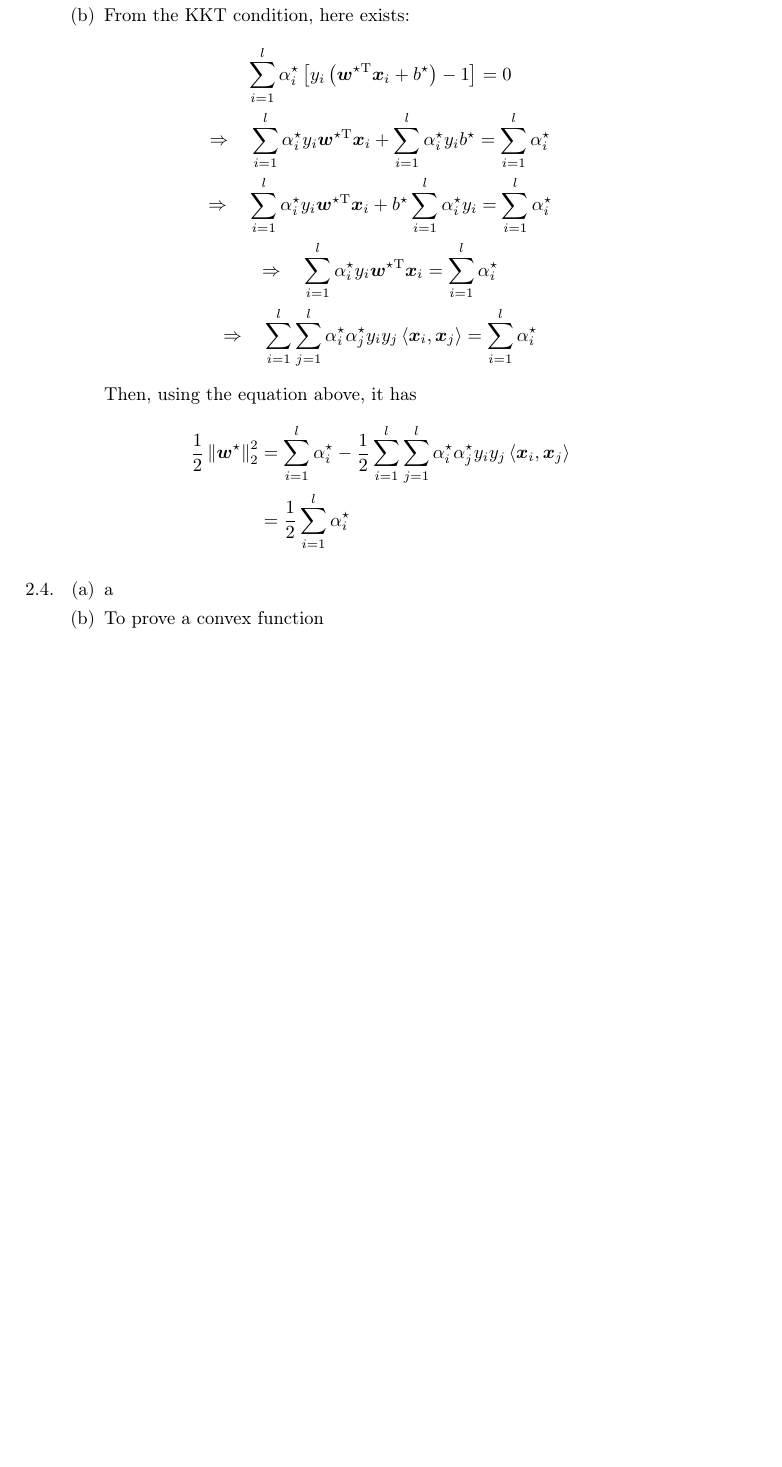
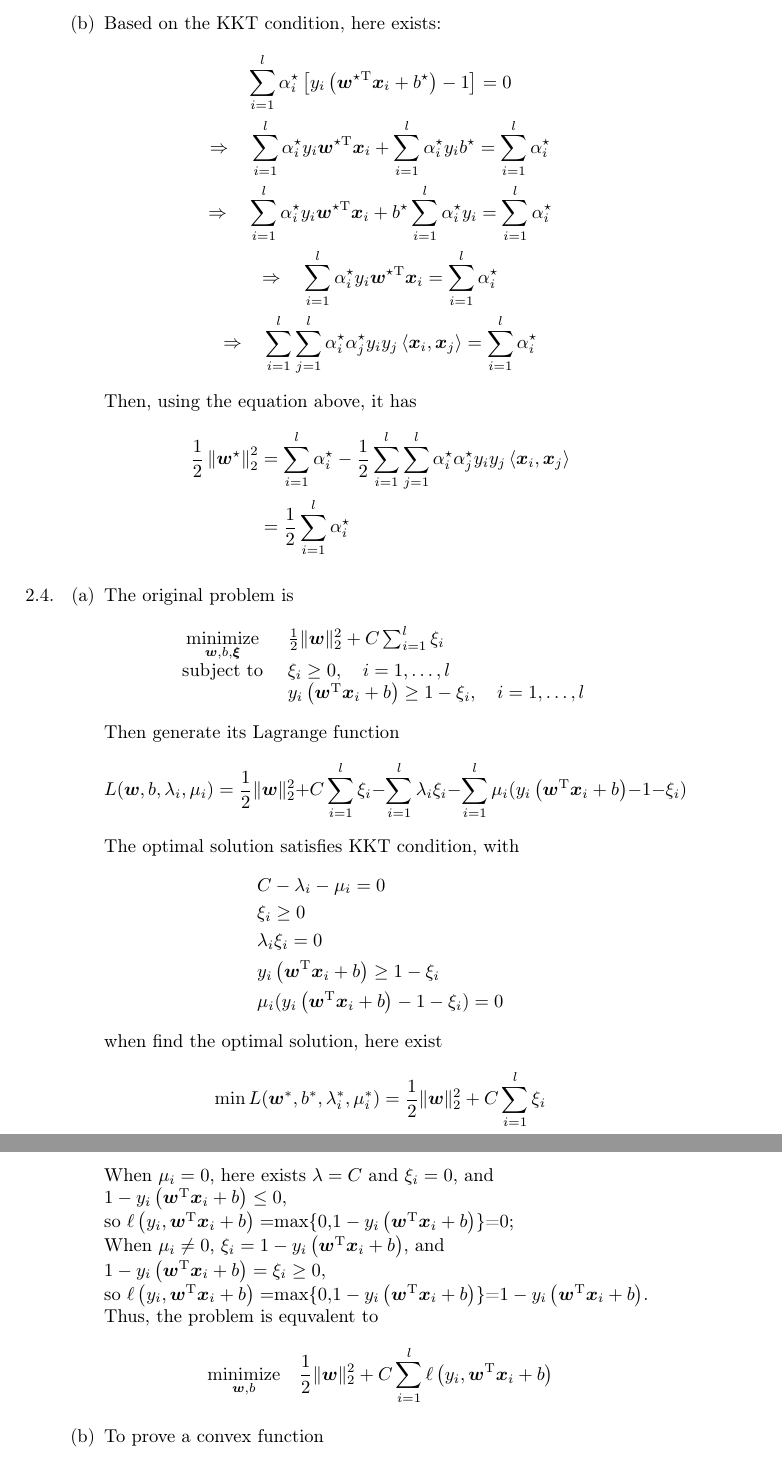
Before and after one commit to CYBruce/Data_Learning, a LaTeX problem sheet (homework4/latexfile/ldhw.tex): part of page 2 of 3 before the commit and two parts of pages 3 and 4 of 4 after it, the two joined at a grey line, cut so that both start at the same text, the shorter picture padded with empty space. Compiled offline with pdfLaTeX.

Commit message:
homework 4 finished

```diff
--- a/homework4/latexfile/ldhw.tex
+++ b/homework4/latexfile/ldhw.tex
@@ -124 +148,0 @@ Then need to prove that $\boldsymbol{\theta}$ correspond to an orthogonal projec
-  \item From the KKT condition, here exists:
@@ -125,3 +162,4 @@ Then need to prove that $\boldsymbol{\theta}$ correspond to an orthogonal projec
+  \item Based on the KKT condition, here exists:
     \begin{equation*}
       \begin{gathered}
         \sum_{i=1}^{l} \alpha_{i}^{\star}\left[y_{i}\left(\boldsymbol{w}^{\star \mathrm{T}} \boldsymbol{x}_{i}+b^{\star}\right)-1\right]=0\\
@@ -141,9 +179,48 @@ Then need to prove that $\boldsymbol{\theta}$ correspond to an orthogonal projec
     \end{equation*}
 \end{enumerate}
 
+%2.4
 \item
 \begin{enumerate}
-  \item a
+  \item The original problem is
+  \begin{equation*}
+    \begin{aligned}
+    \begin{array}{cl}{\underset{\boldsymbol{w}, b, \boldsymbol{\xi}}{\operatorname{minimize}}} & {\frac{1}{2}\|\boldsymbol{w}\|_{2}^{2}+C \sum_{i=1}^{l} \xi_{i}} \\
+    {\text { subject to }} & {\xi_{i} \geq 0, \quad i=1, \ldots, l} \\
+    {} & {y_{i}\left(\boldsymbol{w}^{\mathrm{T}} \boldsymbol{x}_{i}+b\right) \geq 1-\xi_{i}, \quad i=1, \ldots, l}\end{array}
+    \end{aligned}
+  \end{equation*}
+  Then generate its Lagrange function
+  \begin{equation*}
+    L(\boldsymbol{w}, b, \lambda_i, \mu_i)=\frac{1}{2}\|\boldsymbol{w}\|_{2}^{2}+C \sum_{i=1}^{l} \xi_{i} - \sum_{i=1}^{l}\lambda_i\xi_i - \sum_{i=1}^{l}\mu_i(y_{i}\left(\boldsymbol{w}^{\mathrm{T}} \boldsymbol{x}_{i}+b\right) - 1-\xi_{i})
+  \end{equation*}
+  The optimal solution satisfies KKT condition, with
+  \begin{equation*}
+    \begin{aligned}
+      &C -\lambda_i -\mu_i = 0\\
+      &\xi_{i} \geq 0\\
+      &\lambda_i \xi_{i} = 0\\
+      &y_{i}\left(\boldsymbol{w}^{\mathrm{T}} \boldsymbol{x}_{i}+b\right) \geq 1-\xi_{i}\\
+      &\mu_i(y_{i}\left(\boldsymbol{w}^{\mathrm{T}} \boldsymbol{x}_{i}+b\right) - 1-\xi_{i}) = 0\\
+    \end{aligned}
+  \end{equation*}
+  when find the optimal solution, here exist
+  \begin{equation*}
+    \min L(\boldsymbol{w}^*, b^*, \lambda_i^*, \mu_i^*)=\frac{1}{2}\|\boldsymbol{w}\|_{2}^{2} + C \sum_{i=1}^{l} \xi_{i}
+  \end{equation*}
+  When $\mu_i=0$, here exists $\lambda=C$ and $\xi_{i}=0$, and $1- y_{i}\left(\boldsymbol{w}^{\mathrm{T}} \boldsymbol{x}_{i}+b\right) \leq 0$,\\
+  so $\ell\left(y_{i}, \boldsymbol{w}^{\mathrm{T}} \boldsymbol{x}_{i}+b\right)=$max\{0,$1- y_{i}\left(\boldsymbol{w}^{\mathrm{T}} \boldsymbol{x}_{i}+b\right)$\}=0;\\
+  When $\mu_i\neq0$, $\xi_{i}= 1- y_{i}\left(\boldsymbol{w}^{\mathrm{T}} \boldsymbol{x}_{i}+b\right)$, and $1- y_{i}\left(\boldsymbol{w}^{\mathrm{T}} \boldsymbol{x}_{i}+b\right) = \xi_i \geq 0$,\\
+  so $\ell\left(y_{i}, \boldsymbol{w}^{\mathrm{T}} \boldsymbol{x}_{i}+b\right)=$max\{0,$1- y_{i}\left(\boldsymbol{w}^{\mathrm{T}} \boldsymbol{x}_{i}+b\right)$\}=$1- y_{i}\left(\boldsymbol{w}^{\mathrm{T}} \boldsymbol{x}_{i}+b\right)$.\\
+  Thus, the problem is equvalent to
+  \begin{equation*}
+    \underset{\boldsymbol{w}, b}{\operatorname{minimize}} \quad \frac{1}{2}\|\boldsymbol{w}\|_{2}^{2}+C \sum_{i=1}^{l} \ell\left(y_{i}, \boldsymbol{w}^{\mathrm{T}} \boldsymbol{x}_{i}+b\right)
+  \end{equation*}
+
+
+
+
+
   \item To prove a convex function
   \begin{equation*}
     \begin{aligned}
```
Also changed, not shown: homework3/ldhw.pdf (renamed from homework3/latexfile/ldhw.pdf), homework4/latexfile/ldhw.pdf, slides/gda_derivation.pdf (added), homework4/latexfile/ldhw.tex (56 more changed lines), 4 other files.
